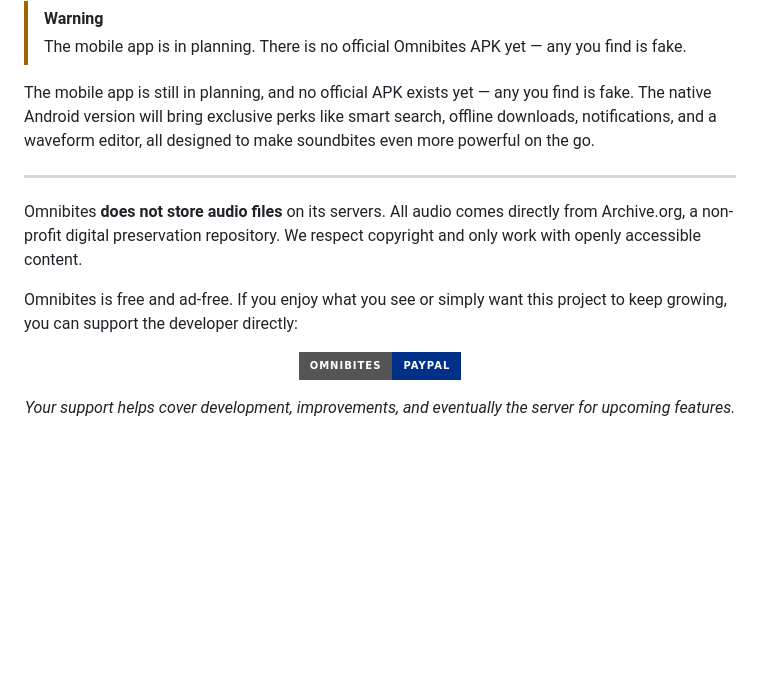
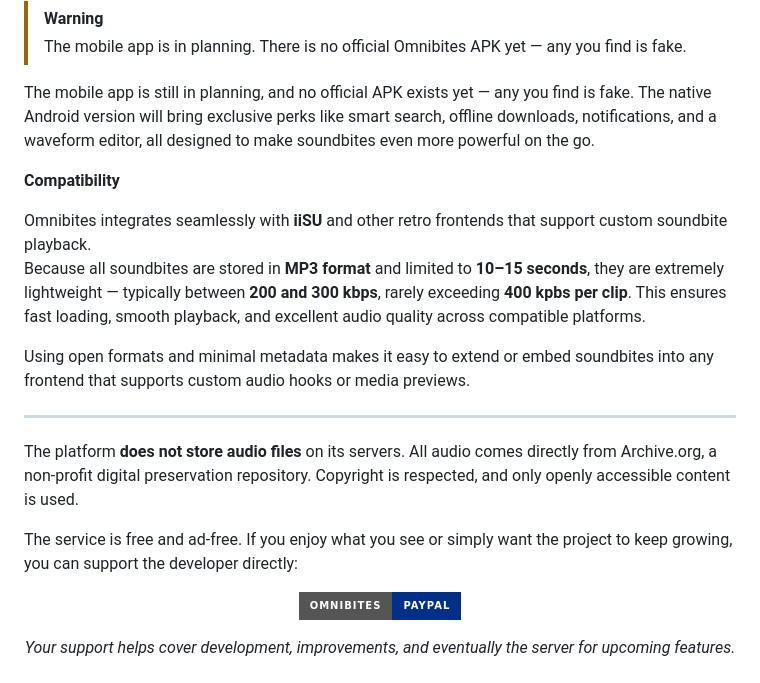
Before and after one commit to JhondyDario/Omnibites, a Markdown page: README.md, the part around the change. GitHub-like rendering; badges without logos; blank space fills up the shorter version.

```diff
--- a/README.md
+++ b/README.md
@@ -57,11 +57,18 @@ Omnibites is growing fast, and with your support we can unlock even more feature
 
 The mobile app is still in planning, and no official APK exists yet — any you find is fake. The native Android version will bring exclusive perks like smart search, offline downloads, notifications, and a waveform editor, all designed to make soundbites even more powerful on the go.
 
+**Compatibility**
+
+Omnibites integrates seamlessly with **iiSU** and other retro frontends that support custom soundbite playback.
+Because all soundbites are stored in **MP3 format** and limited to **10–15 seconds**, they are extremely lightweight — typically between **200 and 300 kbps**, rarely exceeding **400 kpbs per clip**. This ensures fast loading, smooth playback, and excellent audio quality across compatible platforms.
+
+Using open formats and minimal metadata makes it easy to extend or embed soundbites into any frontend that supports custom audio hooks or media previews.
+
 ---
 
-Omnibites **does not store audio files** on its servers. All audio comes directly from Archive.org, a non-profit digital preservation repository. We respect copyright and only work with openly accessible content.
+The platform **does not store audio files** on its servers. All audio comes directly from Archive.org, a non-profit digital preservation repository. Copyright is respected, and only openly accessible content is used.
 
-Omnibites is free and ad‑free. If you enjoy what you see or simply want this project to keep growing, you can support the developer directly:
+The service is free and ad‑free. If you enjoy what you see or simply want the project to keep growing, you can support the developer directly:
 
 <div align="center">
 
```
